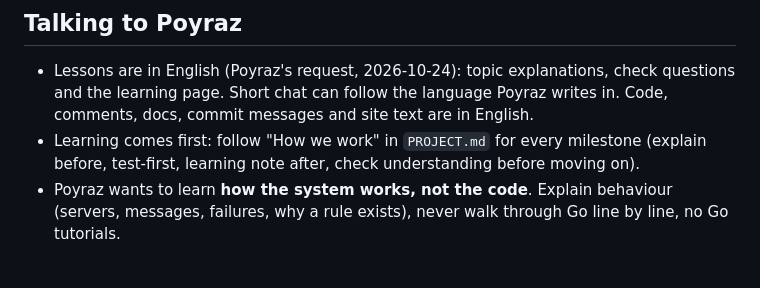
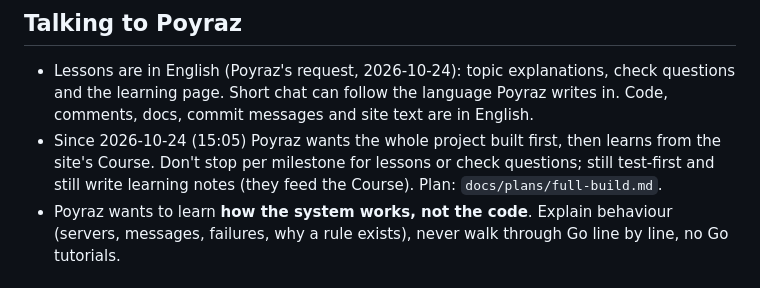
Before and after one commit to pBariskan/Raft, a Markdown page: CLAUDE.md, the part around the change. Drawn GitHub-style.

```diff
--- a/CLAUDE.md
+++ b/CLAUDE.md
@@ -13,8 +13,9 @@ start at the first unticked milestone and tick items as they land. The agreed si
 - Lessons are in English (Poyraz's request, 2026-10-24): topic explanations, check questions and
   the learning page. Short chat can follow the language Poyraz writes in. Code, comments, docs,
   commit messages and site text are in English.
-- Learning comes first: follow "How we work" in `PROJECT.md` for every milestone (explain before,
-  test-first, learning note after, check understanding before moving on).
+- Since 2026-10-24 (15:05) Poyraz wants the whole project built first, then learns from the site's
+  Course. Don't stop per milestone for lessons or check questions; still test-first and still write
+  learning notes (they feed the Course). Plan: `docs/plans/full-build.md`.
 - Poyraz wants to learn **how the system works, not the code**. Explain behaviour (servers,
   messages, failures, why a rule exists), never walk through Go line by line, no Go tutorials.
 
```
Also changed, not shown: PROJECT.md (+15 -0 lines), docs/plans/full-build.md (added, +72 -0 lines).
